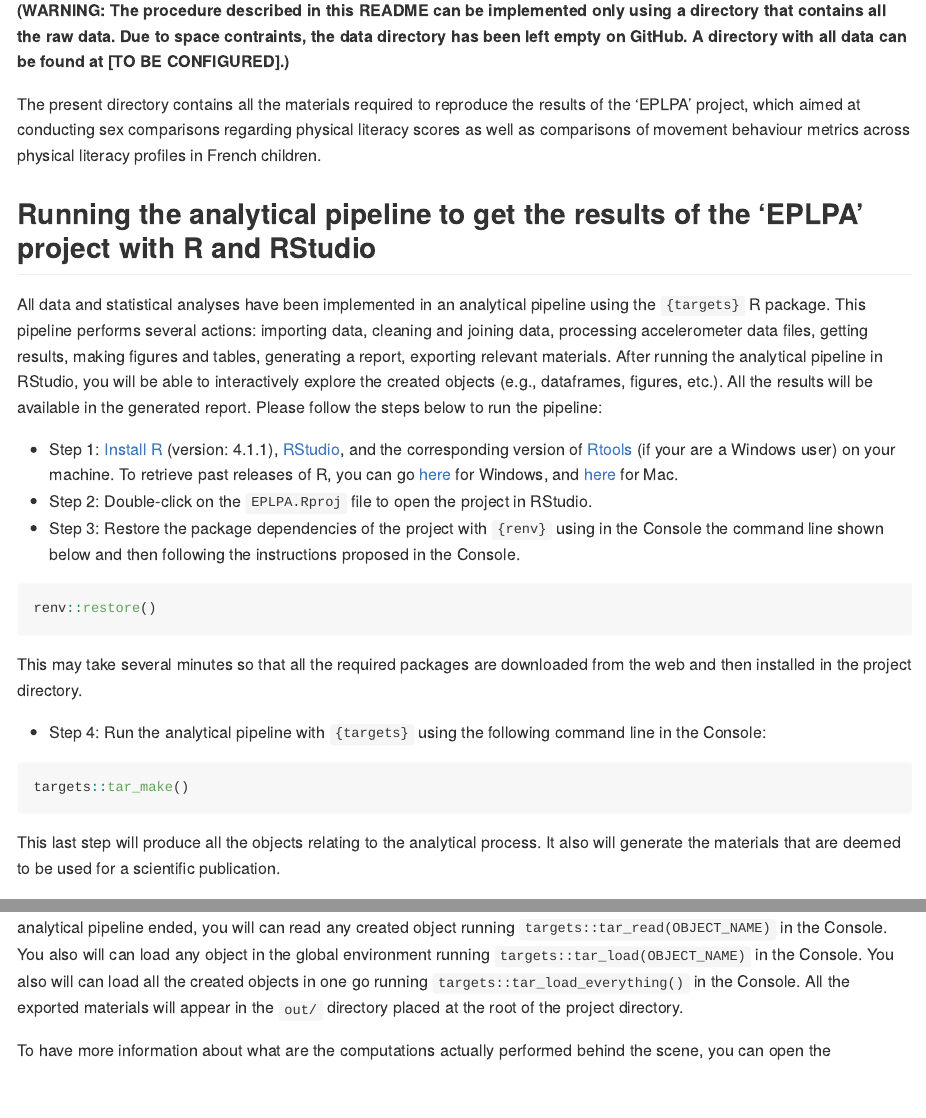
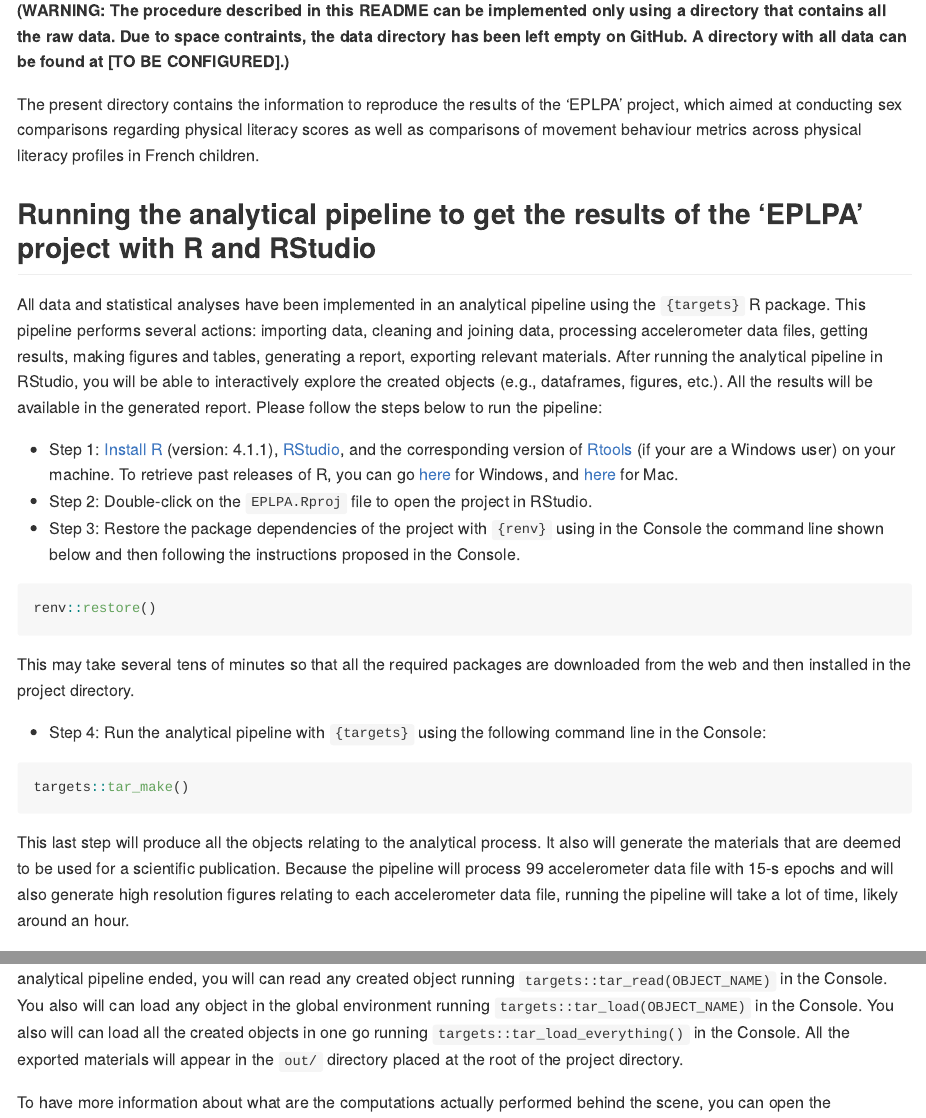
Before and after one commit to pydemull/EPLPA, an R Markdown document (README.Rmd): the page in a window 1100 px wide, from 110 px down, and a second part further down, joined at a grey line. The pictures show the output file README.md that the author committed with the source, drawn offline in the style of GitHub.

Commit message:
maj readme

````diff
--- a/README.Rmd
+++ b/README.Rmd
@@ -18,7 +18,7 @@ knitr::opts_chunk$set(
 
 **(WARNING: The procedure described in this README can be implemented only using a directory that contains all the raw data. Due to space contraints, the data directory has been left empty on GitHub. A directory with all  data can be found at [TO BE CONFIGURED].)**
 
-The present directory contains all the materials required to reproduce the results of the 'EPLPA' project, which aimed at conducting sex comparisons regarding physical literacy scores as well as comparisons of movement behaviour metrics across physical literacy profiles in French children.
+The present directory contains the information to reproduce the results of the 'EPLPA' project, which aimed at conducting sex comparisons regarding physical literacy scores as well as comparisons of movement behaviour metrics across physical literacy profiles in French children.
 
 
 ## Running the analytical pipeline to get the results of the 'EPLPA' project with R and RStudio
@@ -33,7 +33,7 @@ All data and statistical analyses have been implemented in an analytical pipelin
 renv::restore()
 ```
 
-This may take several minutes so that all the required packages are downloaded from the web and then installed in the project directory.
+This may take several tens of minutes so that all the required packages are downloaded from the web and then installed in the project directory.
 
 * Step 4: Run the analytical pipeline with `{targets}` using the following command line in the Console:
 
@@ -41,7 +41,7 @@ This may take several minutes so that all the required packages are downloaded f
 targets::tar_make()
 ```
 
-This last step will produce all the objects relating to the analytical process. It also will generate the materials that are deemed to be used for a scientific publication.
+This last step will produce all the objects relating to the analytical process. It also will generate the materials that are deemed to be used for a scientific publication. Because the pipeline will process 99 accelerometer data file with 15-s epochs and will also generate high resolution figures relating to each accelerometer data file, running the pipeline will take a lot of time, likely around an hour.
 
 The list of the objects created during the analytical process is shown in the Console after each 'target' expression. Once the analytical pipeline ended, you will can read any created object running `targets::tar_read(OBJECT_NAME)` in the Console.  You also will can load any object in the global environment running `targets::tar_load(OBJECT_NAME)` in the Console. You also will can load all the created objects in one go running `targets::tar_load_everything()` in the Console. All the exported materials will appear in the `out/` directory placed at the root of the project directory.
 
````
Also changed, not shown: README.md.
